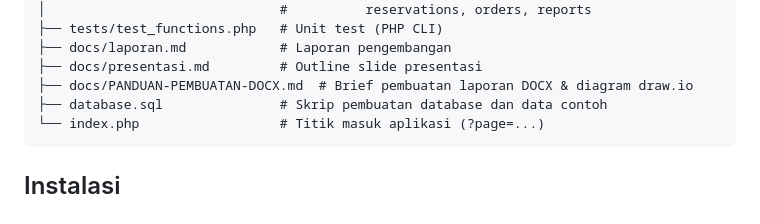
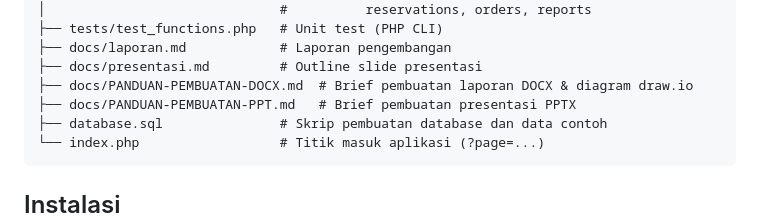
Before and after one commit to Fuentes771/LSP-Programming, a Markdown page: README.md, the part around the change. GitHub-like rendering.

````diff
--- a/README.md
+++ b/README.md
@@ -43,6 +43,7 @@ LSP-Programming/
 ├── docs/laporan.md            # Laporan pengembangan
 ├── docs/presentasi.md         # Outline slide presentasi
 ├── docs/PANDUAN-PEMBUATAN-DOCX.md  # Brief pembuatan laporan DOCX & diagram draw.io
+├── docs/PANDUAN-PEMBUATAN-PPT.md   # Brief pembuatan presentasi PPTX
 ├── database.sql               # Skrip pembuatan database dan data contoh
 └── index.php                  # Titik masuk aplikasi (?page=...)
 ```
````
Also changed, not shown: docs/PANDUAN-PEMBUATAN-PPT.md (added, +490 -0 lines).
